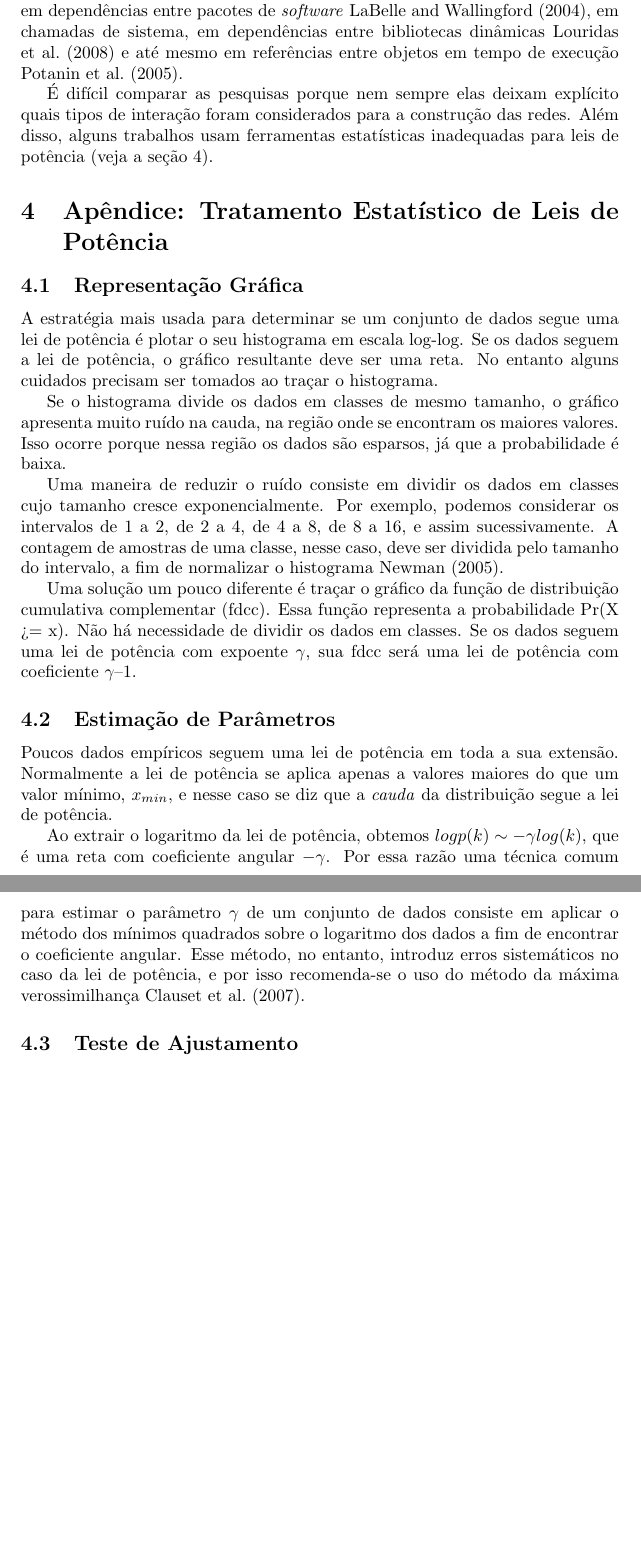
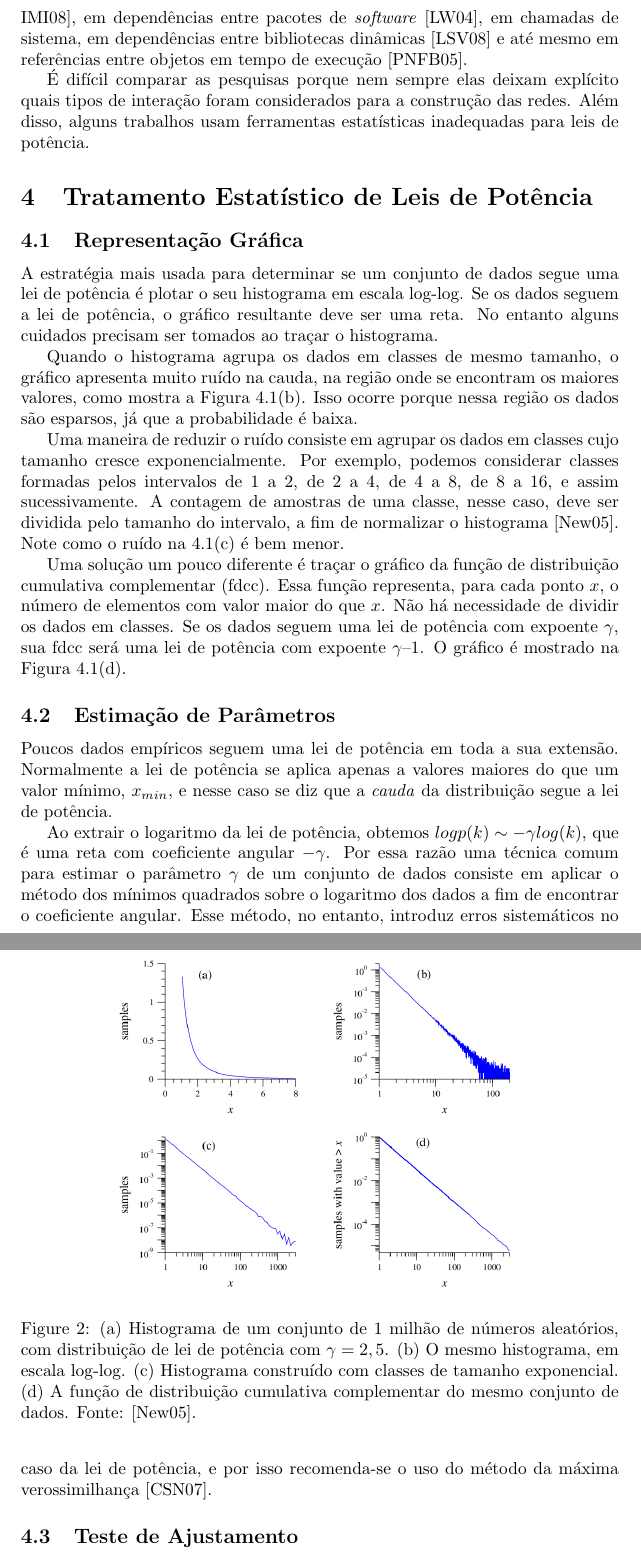
Before and after one commit to rodrigorgs/swasr, a LaTeX document (latex/relatorio-tecnico1/relatorio-tecnico1.tex): two parts of pages 6 and 7 of 9 before the commit and two parts of pages 6 and 7 of 10 after it, joined at a grey line, cut so that both start at the same text, the shorter picture padded with empty space. Compiled offline with pdfLaTeX.

Commit message:
Revisao 1.

```diff
--- a/latex/relatorio-tecnico1/relatorio-tecnico1.tex
+++ b/latex/relatorio-tecnico1/relatorio-tecnico1.tex
@@ -105,21 +108,27 @@ Estudos recentes têm aplicado a teoria das redes complexas em redes de dependê
 
 Distribuições de graus livres de escala também foram encontradas em programas escritos em Smalltalk \cite{Marchesi2004,Concas2007} e em Java \cite{Hyland-Wood2006,Baxter2006,Ichii2008}, em dependências entre pacotes de \textit{software} \cite{Labelle2004}, em chamadas de sistema, em dependências entre bibliotecas dinâmicas \cite{Louridas2008} e até mesmo em referências entre objetos em tempo de execução \cite{Potanin2005}.
 
-É difícil comparar as pesquisas porque nem sempre elas deixam explícito quais tipos de interação foram considerados para a construção das redes. Além disso, alguns trabalhos usam ferramentas estatísticas inadequadas para leis de potência (veja a seção \ref{sec:estatistica}).
+É difícil comparar as pesquisas porque nem sempre elas deixam explícito quais tipos de interação foram considerados para a construção das redes. Além disso, alguns trabalhos usam ferramentas estatísticas inadequadas para leis de potência.
 
 %Nem todos os trabalhos usam a Estatística rigorosamente. Lognormal, double pareto, power law, stretched exponential, power law with exponential cutoff... Alguns usam o coeeficiente de determinação ($R^2$), que não se aplica a leis de potência, ou o método dos mínimos quadrados sobre o logaritmo dos dados.
 
-\section{Apêndice: Tratamento Estatístico de Leis de Potência} \label{sec:estatistica}
+\section{Tratamento Estatístico de Leis de Potência} \label{sec:estatistica}
 
 \subsection{Representação Gráfica}
 
 A estratégia mais usada para determinar se um conjunto de dados segue uma lei de potência é plotar o seu histograma em escala log-log. Se os dados seguem a lei de potência, o gráfico resultante deve ser uma reta. No entanto alguns cuidados precisam ser tomados ao traçar o histograma.
 
-Se o histograma divide os dados em classes de mesmo tamanho, o gráfico apresenta muito ruído na cauda, na região onde se encontram os maiores valores. Isso ocorre porque nessa região os dados são esparsos, já que a probabilidade é baixa.
+Quando o histograma agrupa os dados em classes de mesmo tamanho, o gráfico apresenta muito ruído na cauda, na região onde se encontram os maiores valores, como mostra a Figura \ref{fig:histogramas}(b). Isso ocorre porque nessa região os dados são esparsos, já que a probabilidade é baixa.
 
-Uma maneira de reduzir o ruído consiste em dividir os dados em classes cujo tamanho cresce exponencialmente. Por exemplo, podemos considerar os intervalos de 1 a 2, de 2 a 4, de 4 a 8, de 8 a 16, e assim sucessivamente. A contagem de amostras de uma classe, nesse caso, deve ser dividida pelo tamanho do intervalo, a fim de normalizar o histograma \cite{Newman2005}.
+Uma maneira de reduzir o ruído consiste em agrupar os dados em classes cujo tamanho cresce exponencialmente. Por exemplo, podemos considerar classes formadas pelos intervalos de 1 a 2, de 2 a 4, de 4 a 8, de 8 a 16, e assim sucessivamente. A contagem de amostras de uma classe, nesse caso, deve ser dividida pelo tamanho do intervalo, a fim de normalizar o histograma \cite{Newman2005}. Note como o ruído na \ref{fig:histogramas}(c) é bem menor.
 
-Uma solução um pouco diferente é traçar o gráfico da função de distribuição cumulativa complementar (fdcc). Essa função representa a probabilidade Pr(X >= x). Não há necessidade de dividir os dados em classes. Se os dados seguem uma lei de potência com expoente $\gamma$, sua fdcc será uma lei de potência com coeficiente $\gamma – 1$.
+Uma solução um pouco diferente é traçar o gráfico da função de distribuição cumulativa complementar (fdcc). Essa função representa, para cada ponto $x$, o número de elementos com valor maior do que $x$. Não há necessidade de dividir os dados em classes. Se os dados seguem uma lei de potência com expoente $\gamma$, sua fdcc será uma lei de potência com expoente $\gamma – 1$. O gráfico é mostrado na Figura \ref{fig:histogramas}(d).
+
+\begin{figure} \label{fig:histogramas}
+\centering
+\includegraphics[width=0.7\textwidth]{histogramas}
+\caption{(a) Histograma de um conjunto de 1 milhão de números aleatórios, com distribuição de lei de potência com $\gamma = 2,5$. (b) O mesmo histograma, em escala log-log. (c) Histograma construído com classes de tamanho exponencial. (d) A função de distribuição cumulativa complementar do mesmo conjunto de dados. Fonte: \cite{Newman2005}.}
+\end{figure}
 
 % TODO: inserir figura do artigo de Newman.
 
```
Also changed, not shown: latex/relatorio-tecnico1/histogramas.png (added), latex/relatorio-tecnico1/relatorio-tecnico1.pdf, latex/relatorio-tecnico1/relatorio-tecnico1.tex (25 more changed lines).
